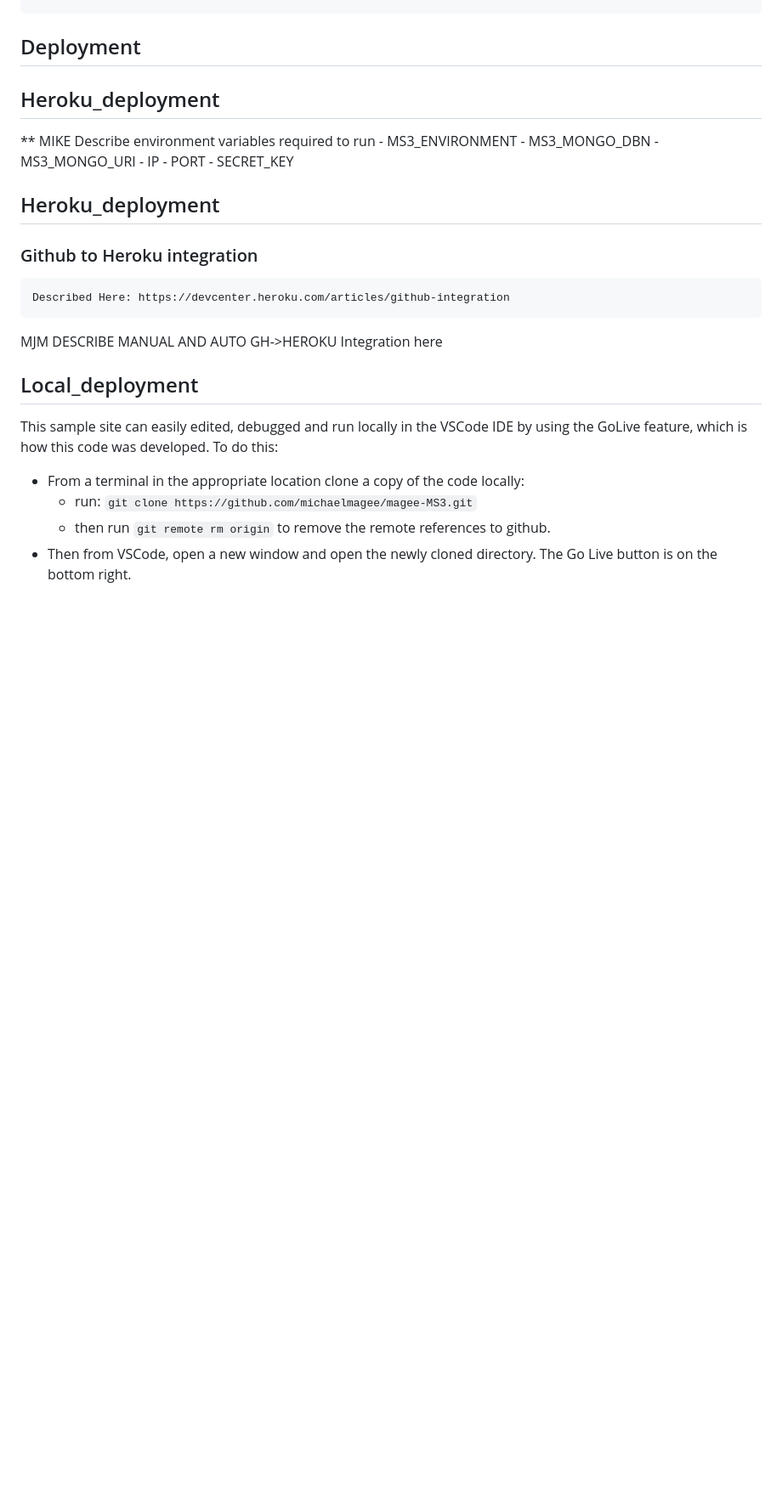
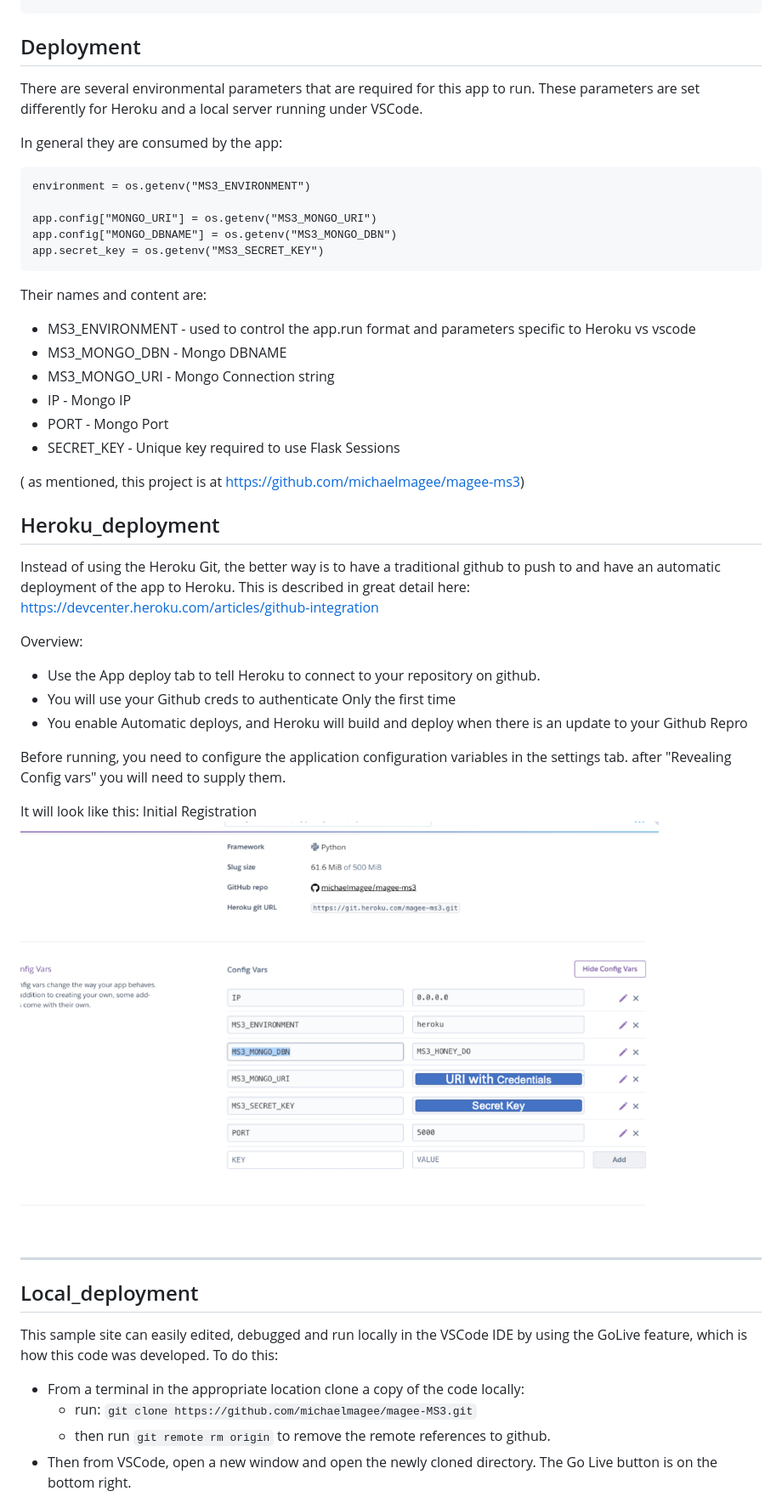
Before and after one commit to michaelmagee/magee-ms3, a Markdown page: README.md, the part around the change printed below. Shown: that part at 85% size. Rendered like a GitHub page; pictures changed too: project/HerokuSettings.png (added); blank space fills up the shorter version.

Commit message:
Incremental README updates

````diff
--- a/README.md
+++ b/README.md
@@ -251,22 +252,42 @@ During HTM validation the following errors surfaced that I could not or (for the
     - I found no way to get around it.
 
 ## Deployment
-## Heroku_deployment
+There are several environmental parameters that are required for this app to run.  These parameters are set differently for Heroku and a local server running under VSCode.
 
-** MIKE Describe environment variables required to run
-    - MS3_ENVIRONMENT
-    - MS3_MONGO_DBN
-    - MS3_MONGO_URI
-    - IP
-    - PORT
-    - SECRET_KEY
+In general they are consumed by the app:
+```
+environment = os.getenv("MS3_ENVIRONMENT")
+
+app.config["MONGO_URI"] = os.getenv("MS3_MONGO_URI")
+app.config["MONGO_DBNAME"] = os.getenv("MS3_MONGO_DBN")
+app.secret_key = os.getenv("MS3_SECRET_KEY")
+```
+Their names and content are:
+
+* MS3_ENVIRONMENT - used to control the app.run format and parameters specific to Heroku vs vscode
+* MS3_MONGO_DBN - Mongo DBNAME
+* MS3_MONGO_URI - Mongo Connection string
+* IP - Mongo IP
+* PORT - Mongo Port
+* SECRET_KEY - Unique key required to use Flask Sessions
+
+( as mentioned, this project is at https://github.com/michaelmagee/magee-ms3)
 
 ## Heroku_deployment
+Instead of using the Heroku Git, the better way is to have a traditional github to push to and have an automatic deployment of the app to Heroku.  This is described in great detail here: https://devcenter.heroku.com/articles/github-integration
 
-### Github to Heroku integration
-    Described Here: https://devcenter.heroku.com/articles/github-integration
-MJM DESCRIBE MANUAL AND AUTO GH->HEROKU Integration here
+Overview:
+* Use the App deploy tab to tell Heroku to connect to your repository on github.
+* You will use your Github creds to authenticate Only the first time
+* You enable Automatic deploys, and Heroku will build and deploy when there is an update to your Github Repro
 
+Before running, you need to configure the application configuration variables in the settings tab. after "Revealing Config vars" you will need to supply them.
+
+It will look like this:
+Initial Registration
+![Registration](project/HerokuSettings.png)
+
+***
 ## Local_deployment
 This sample site can easily edited, debugged and run locally in the VSCode IDE by using the GoLive feature, which is how this code was developed.  To do this:
 - From a terminal in the appropriate location clone a copy of the code locally:
````
Also changed, not shown: other parts of README.md (+5 -4 lines).
